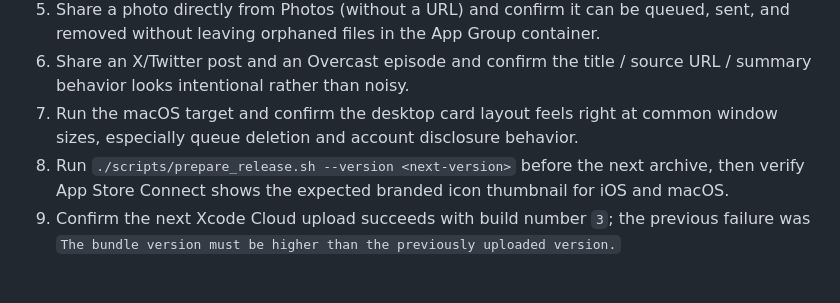
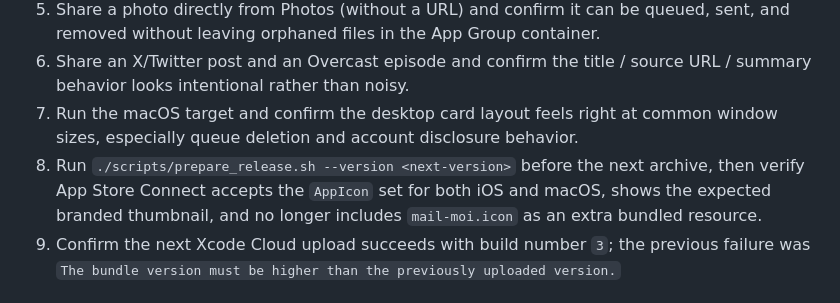
Before and after one commit to niederme/sendmoi, a Markdown page: HANDOFF.md, the part around the change. GitHub-like rendering.

```diff
--- a/HANDOFF.md
+++ b/HANDOFF.md
@@ -53,7 +53,7 @@ Last updated: March 4, 2026
 5. Share a photo directly from Photos (without a URL) and confirm it can be queued, sent, and removed without leaving orphaned files in the App Group container.
 6. Share an X/Twitter post and an Overcast episode and confirm the title / source URL / summary behavior looks intentional rather than noisy.
 7. Run the macOS target and confirm the desktop card layout feels right at common window sizes, especially queue deletion and account disclosure behavior.
-8. Run `./scripts/prepare_release.sh --version <next-version>` before the next archive, then verify App Store Connect shows the expected branded icon thumbnail for iOS and macOS.
+8. Run `./scripts/prepare_release.sh --version <next-version>` before the next archive, then verify App Store Connect accepts the `AppIcon` set for both iOS and macOS, shows the expected branded thumbnail, and no longer includes `mail-moi.icon` as an extra bundled resource.
 9. Confirm the next Xcode Cloud upload succeeds with build number `3`; the previous failure was `The bundle version must be higher than the previously uploaded version.`
 
 ## Local Setup
```
Also changed, not shown: README.md (+1 -1 lines).
